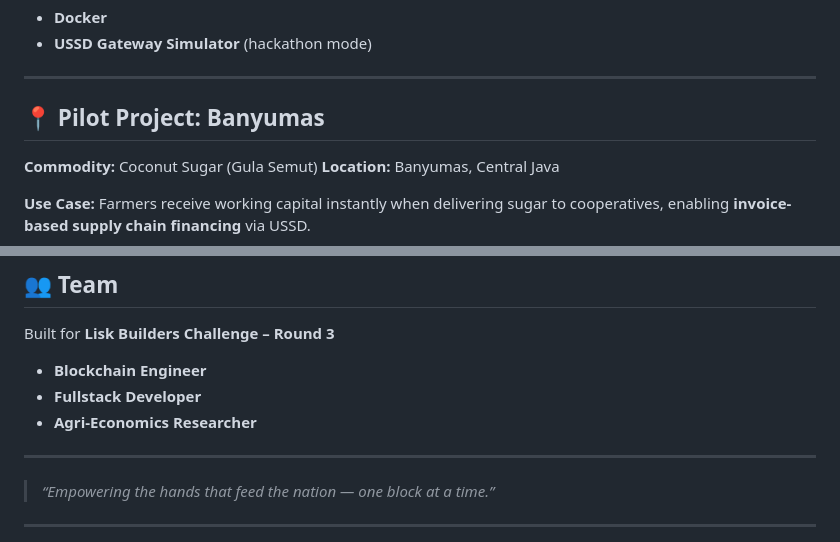
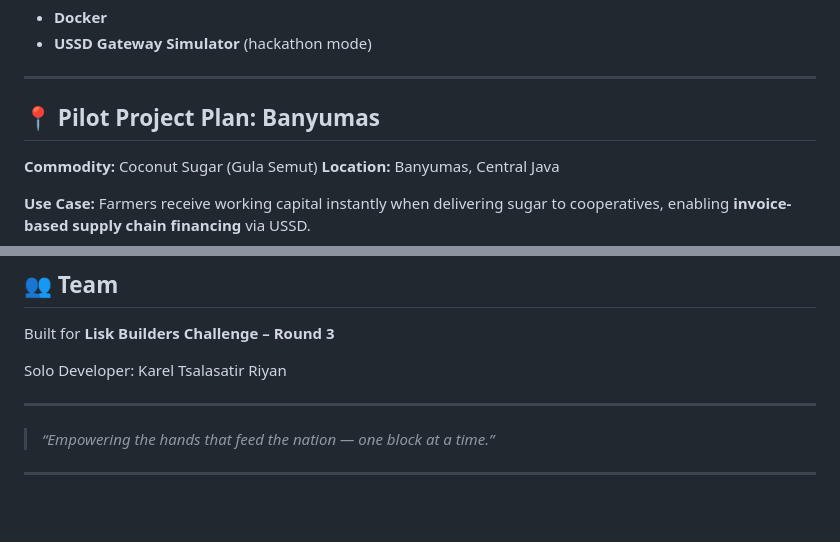
Before and after one commit to karelriyan/TaniFi, a Markdown page: README.md, 2 parts joined by grey strips. Rendered like a GitHub page; blank space fills up the shorter version.

Commit message:
Revise pilot project title and team information
Updated project title and team structure in README.

```diff
--- a/README.md
+++ b/README.md
@@ -145,7 +145,7 @@ graph TD
 
 ---
 
-## 📍 Pilot Project: Banyumas
+## 📍 Pilot Project Plan: Banyumas
 
 **Commodity:** Coconut Sugar (Gula Semut)
 **Location:** Banyumas, Central Java
@@ -209,9 +209,7 @@ MIT License — see [LICENSE](LICENSE)
 
 Built for **Lisk Builders Challenge – Round 3**
 
-* **Blockchain Engineer**
-* **Fullstack Developer**
-* **Agri-Economics Researcher**
+Solo Developer: Karel Tsalasatir Riyan
 
 ---
 
```
